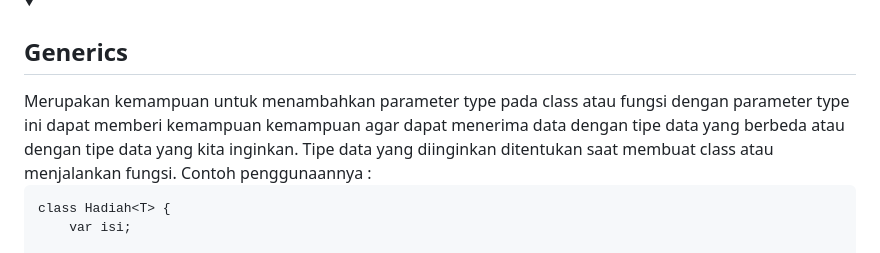
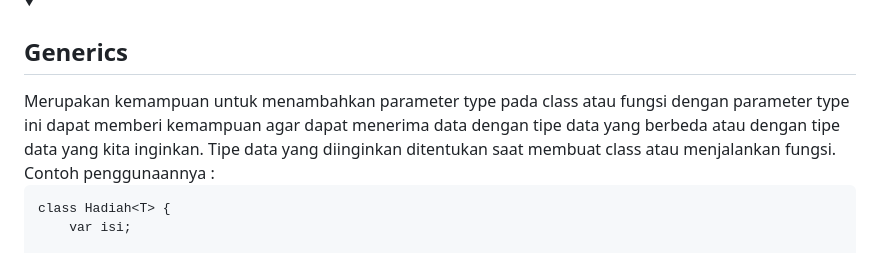
Before and after one commit to 99kairas/Flutter_Rizki-Andika-Setiadi, a Markdown page: 10_Deep Dive Into Dart Object Oriented Programming/README.md, the part around the change. Drawn GitHub-style; folded sections open.

Commit message:
Revisi README

````diff
--- a/10_Deep Dive Into Dart Object Oriented Programming/README.md
+++ b/10_Deep Dive Into Dart Object Oriented Programming/README.md
@@ -272,7 +272,7 @@ void main(){
 ## Generics
 
 </summary>
-Merupakan kemampuan untuk menambahkan parameter type pada class atau fungsi dengan parameter type ini dapat memberi kemampuan kemampuan agar dapat menerima data dengan tipe data yang berbeda atau dengan tipe data yang kita inginkan. Tipe data yang diinginkan ditentukan saat membuat class atau menjalankan fungsi. Contoh penggunaannya : <br>
+Merupakan kemampuan untuk menambahkan parameter type pada class atau fungsi dengan parameter type ini dapat memberi kemampuan agar dapat menerima data dengan tipe data yang berbeda atau dengan tipe data yang kita inginkan. Tipe data yang diinginkan ditentukan saat membuat class atau menjalankan fungsi. Contoh penggunaannya : <br>
 
 ```
 class Hadiah<T> {
````
